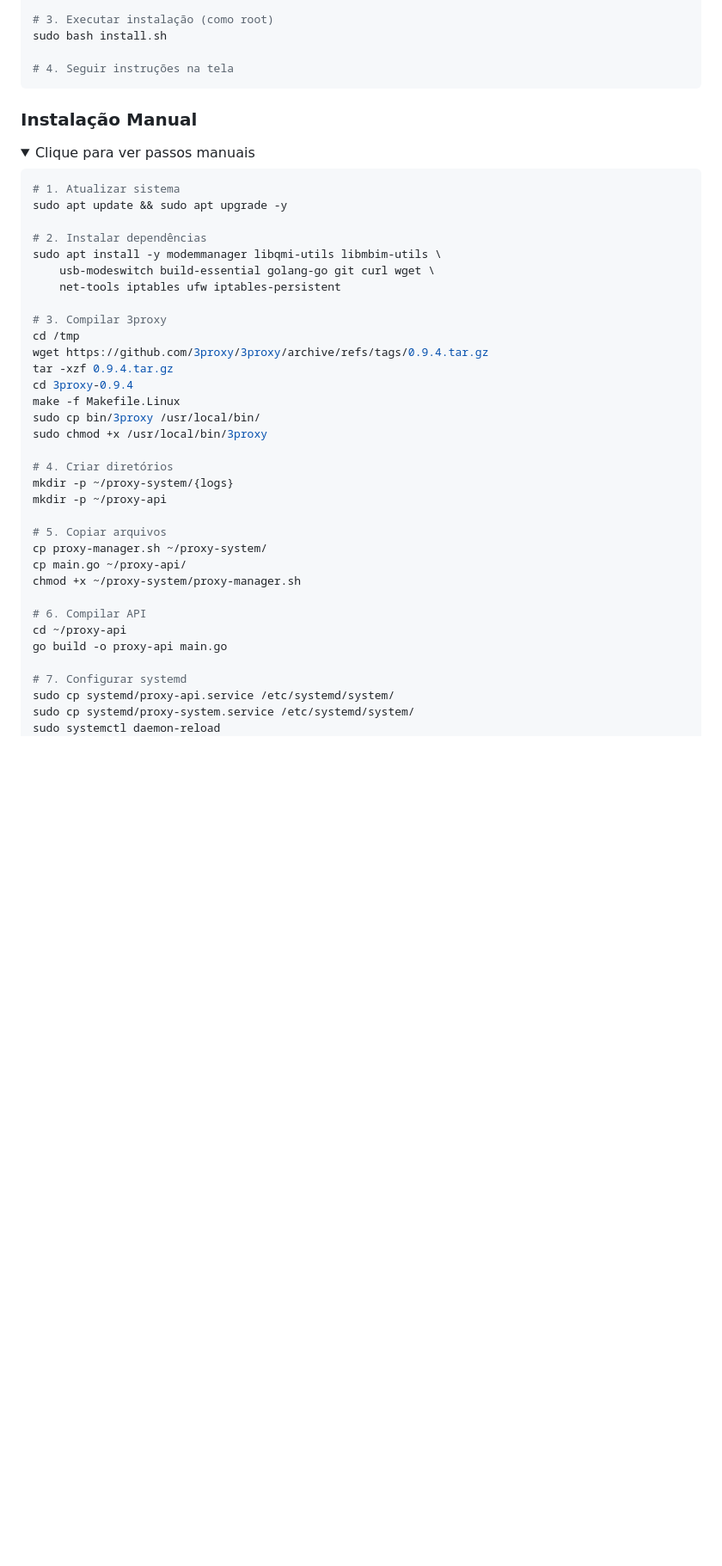
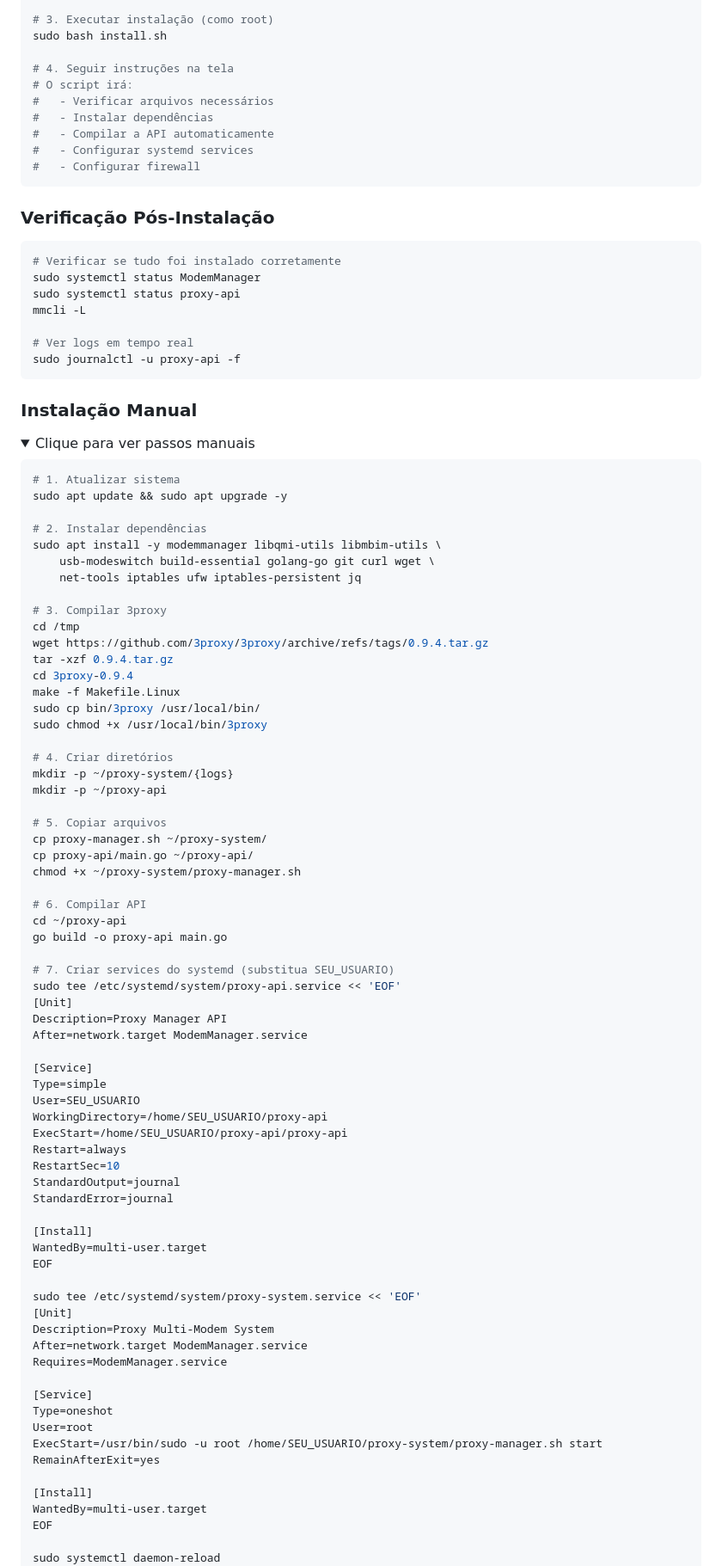
Before and after one commit to rafaelwdornelas/proxyrotativo, a Markdown page: README.md, the part around the change printed below. Shown: that part at 86% size. GitHub-like rendering; folded sections open; blank space fills up the shorter version.

````diff
--- a/README.md
+++ b/README.md
@@ -204,6 +205,24 @@ chmod +x install.sh
 sudo bash install.sh
 
 # 4. Seguir instruções na tela
+# O script irá:
+#   - Verificar arquivos necessários
+#   - Instalar dependências
+#   - Compilar a API automaticamente
+#   - Configurar systemd services
+#   - Configurar firewall
+```
+
+### Verificação Pós-Instalação
+
+```bash
+# Verificar se tudo foi instalado corretamente
+sudo systemctl status ModemManager
+sudo systemctl status proxy-api
+mmcli -L
+
+# Ver logs em tempo real
+sudo journalctl -u proxy-api -f
 ```
 
 ### Instalação Manual
@@ -218,7 +237,7 @@ sudo apt update && sudo apt upgrade -y
 # 2. Instalar dependências
 sudo apt install -y modemmanager libqmi-utils libmbim-utils \
     usb-modeswitch build-essential golang-go git curl wget \
-    net-tools iptables ufw iptables-persistent
+    net-tools iptables ufw iptables-persistent jq
 
 # 3. Compilar 3proxy
 cd /tmp
@@ -235,15 +254,48 @@ mkdir -p ~/proxy-api
 
 # 5. Copiar arquivos
 cp proxy-manager.sh ~/proxy-system/
-cp main.go ~/proxy-api/
+cp proxy-api/main.go ~/proxy-api/
 chmod +x ~/proxy-system/proxy-manager.sh
 
 # 6. Compilar API
 cd ~/proxy-api
 go build -o proxy-api main.go
 
-# 7. Configurar systemd
-sudo cp systemd/proxy-api.service /etc/systemd/system/
-sudo cp systemd/proxy-system.service /etc/systemd/system/
+# 7. Criar services do systemd (substitua SEU_USUARIO)
+sudo tee /etc/systemd/system/proxy-api.service << 'EOF'
+[Unit]
+Description=Proxy Manager API
+After=network.target ModemManager.service
+
+[Service]
+Type=simple
+User=SEU_USUARIO
+WorkingDirectory=/home/SEU_USUARIO/proxy-api
+ExecStart=/home/SEU_USUARIO/proxy-api/proxy-api
+Restart=always
+RestartSec=10
+StandardOutput=journal
+StandardError=journal
+
+[Install]
+WantedBy=multi-user.target
+EOF
+
+sudo tee /etc/systemd/system/proxy-system.service << 'EOF'
+[Unit]
+Description=Proxy Multi-Modem System
+After=network.target ModemManager.service
+Requires=ModemManager.service
+
+[Service]
+Type=oneshot
+User=root
+ExecStart=/usr/bin/sudo -u root /home/SEU_USUARIO/proxy-system/proxy-manager.sh start
+RemainAfterExit=yes
+
+[Install]
+WantedBy=multi-user.target
+EOF
+
 sudo systemctl daemon-reload
 sudo systemctl enable proxy-api proxy-system
````
Also changed, not shown: other parts of README.md (+27 -4 lines).
